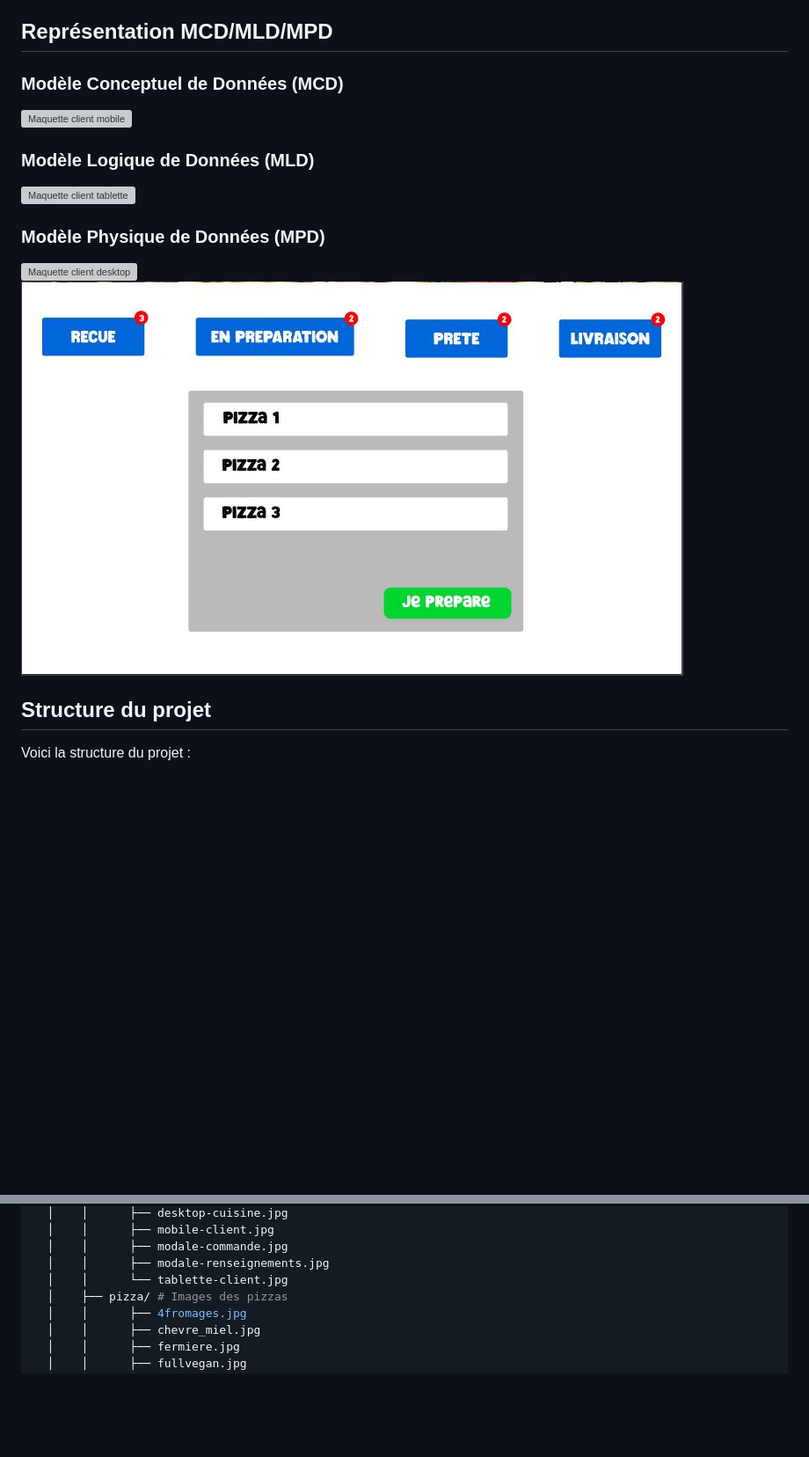
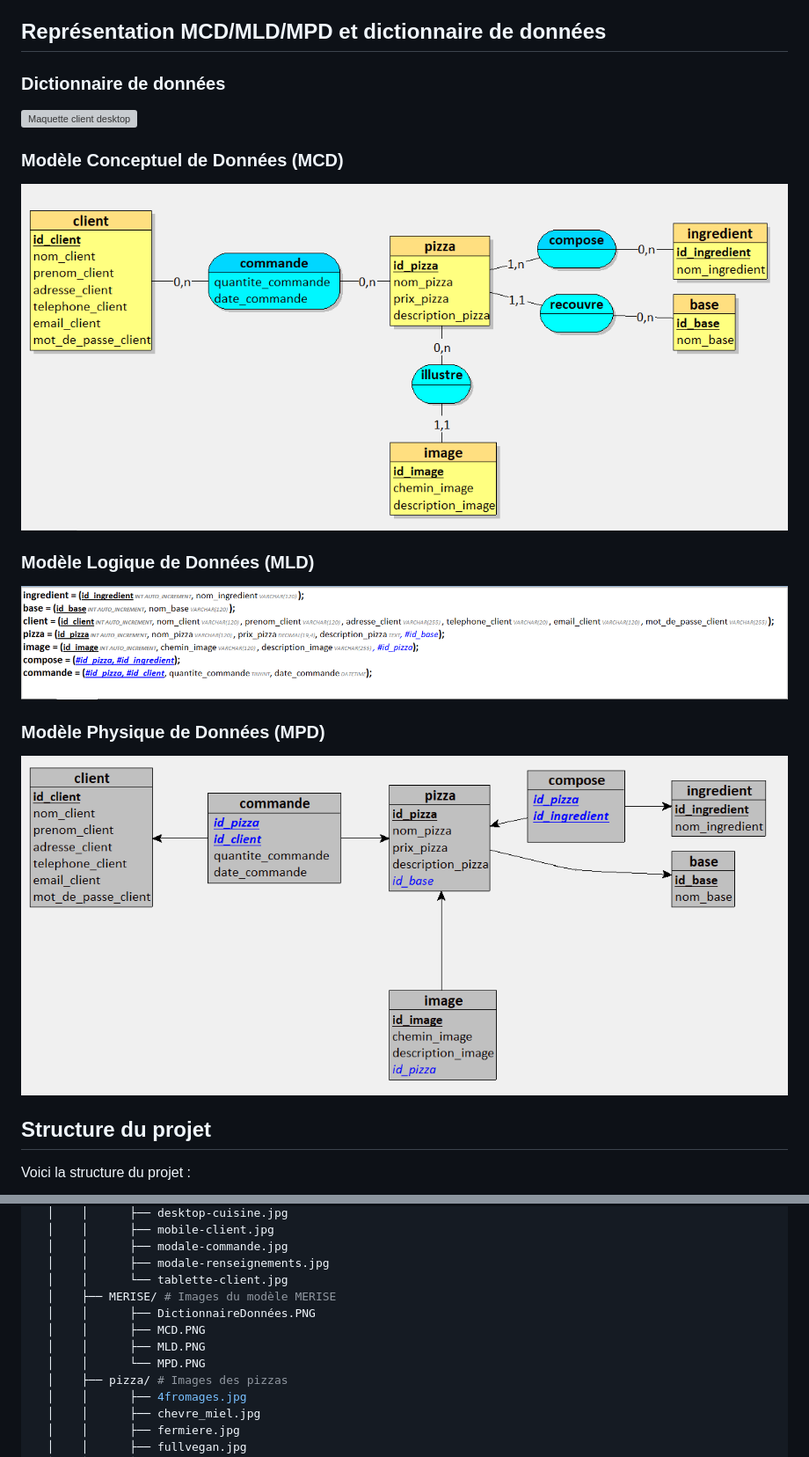
Before and after one commit to ChristopheKihl/ECF-Back, a Markdown page: README.md, 2 parts joined by grey strips. Shown at 88% size. Rendered like a GitHub page; blank space fills up the shorter version; grey boxes are pictures that could not be loaded.

```diff
--- a/README.md
+++ b/README.md
@@ -23,17 +23,19 @@ Le but du projet est de créer une application web pour une pizzeria permettant
     - Animations de l'interface client.
     - Intégration avec une base de données SQL.
 
-## Représentation MCD/MLD/MPD
+## Représentation MCD/MLD/MPD et dictionnaire de données
+
+### Dictionnaire de données
+![Maquette client desktop](img/MERISE/DictionnaireDonnées.PNG  "Dictionnaire de données")
 
 ### Modèle Conceptuel de Données (MCD)
-![Maquette client mobile](img/maquettage/mobile-client.JPG "Maquette mobile page client")
+![Maquette client mobile](img/MERISE/MCD.PNG "Modèle Conceptuel de Données")
 
 ### Modèle Logique de Données (MLD)
-![Maquette client tablette](img/maquettage/tablette-client.JPG  "Maquette tablette page client")
+![Maquette client tablette](img/MERISE/MLD.PNG  "Modèle Logique de Données")
 
 ### Modèle Physique de Données (MPD)
-![Maquette client desktop](img/maquettage/desktop-client.JPG  "Maquette desktop page client")
-![Maquette client tablette](img/maquettage/desktop-cuisine.JPG "Maquette desktop page cuisine")
+![Maquette client desktop](img/MERISE/MPD.PNG  "Modèle Conceptuel de Données")
 
 
 ## Structure du projet
@@ -66,6 +68,11 @@ Voici la structure du projet :
   │    │      ├── modale-commande.jpg
   │    │      ├── modale-renseignements.jpg
   │    │      └── tablette-client.jpg
+  │    ├── MERISE/ # Images du modèle MERISE
+  │    │      ├── DictionnaireDonnées.PNG
+  │    │      ├── MCD.PNG
+  │    │      ├── MLD.PNG
+  │    │      └── MPD.PNG
   │    ├── pizza/ # Images des pizzas
   │    │      ├── 4fromages.jpg
   │    │      ├── chevre_miel.jpg
```
